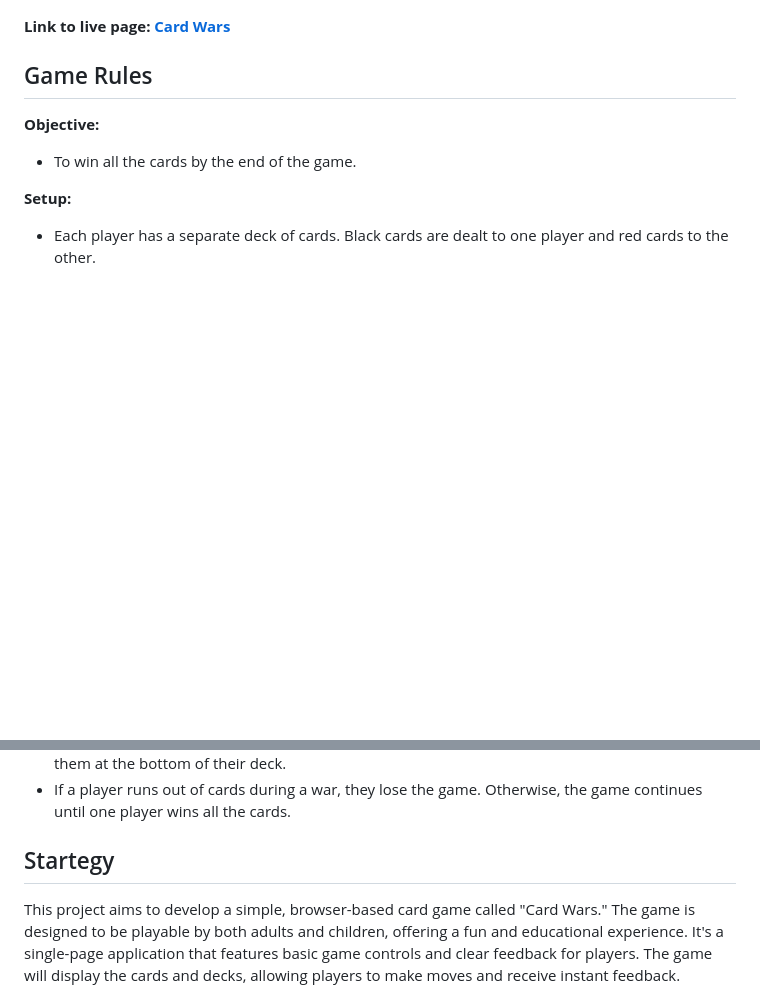
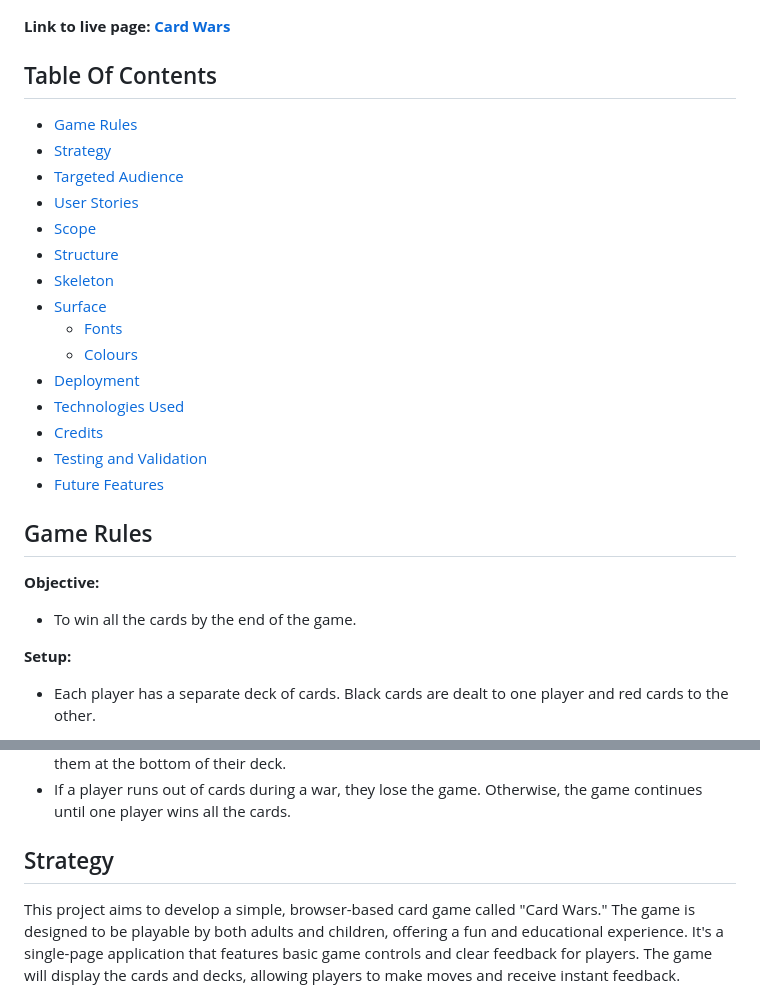
Before and after one commit to niekados/card-wars, a Markdown page: README.md, 2 parts joined by grey strips. Drawn GitHub-style; blank space fills up the shorter version.

Commit message:
Add Table of Contents to README

```diff
--- a/README.md
+++ b/README.md
@@ -5,6 +5,24 @@ Card Wars is a simple card game that brings back memories of my childhood. It wa
 ![am-i-responsive](assets/testing/am-i-responsive.png)
 
 **Link to live page: [Card Wars](https://niekados.github.io/card-wars/index.html)**
+
+## Table Of Contents
+
+- [Game Rules](#game-rules)
+- [Strategy](#strategy)
+- [Targeted Audience](#target-audience)
+- [User Stories](#user-stories)
+- [Scope](#scope)
+- [Structure](#structure)
+- [Skeleton](#skeleton)
+- [Surface](#surface)
+    - [Fonts](#fonts)
+    - [Colours](#colours)
+- [Deployment](#deployment)
+- [Technologies Used](#technologies-used)
+- [Credits](#credits)
+- [Testing and Validation](#testing-and-validation)
+- [Future Features](#future-features)
 
 ## Game Rules
 
@@ -22,7 +40,7 @@ Card Wars is a simple card game that brings back memories of my childhood. It wa
 - The player who wins the war collects all the cards in the middle of the playing area and places them at the bottom of their deck.
 - If a player runs out of cards during a war, they lose the game. Otherwise, the game continues until one player wins all the cards.
 
-## Startegy
+## Strategy
 
 This project aims to develop a simple, browser-based card game called "Card Wars." The game is designed to be playable by both adults and children, offering a fun and educational experience. It's a single-page application that features basic game controls and clear feedback for players.
 The game will display the cards and decks, allowing players to make moves and receive instant feedback. Additionally, there will be a simple progress indicator to keep track of the game's progression.
```
